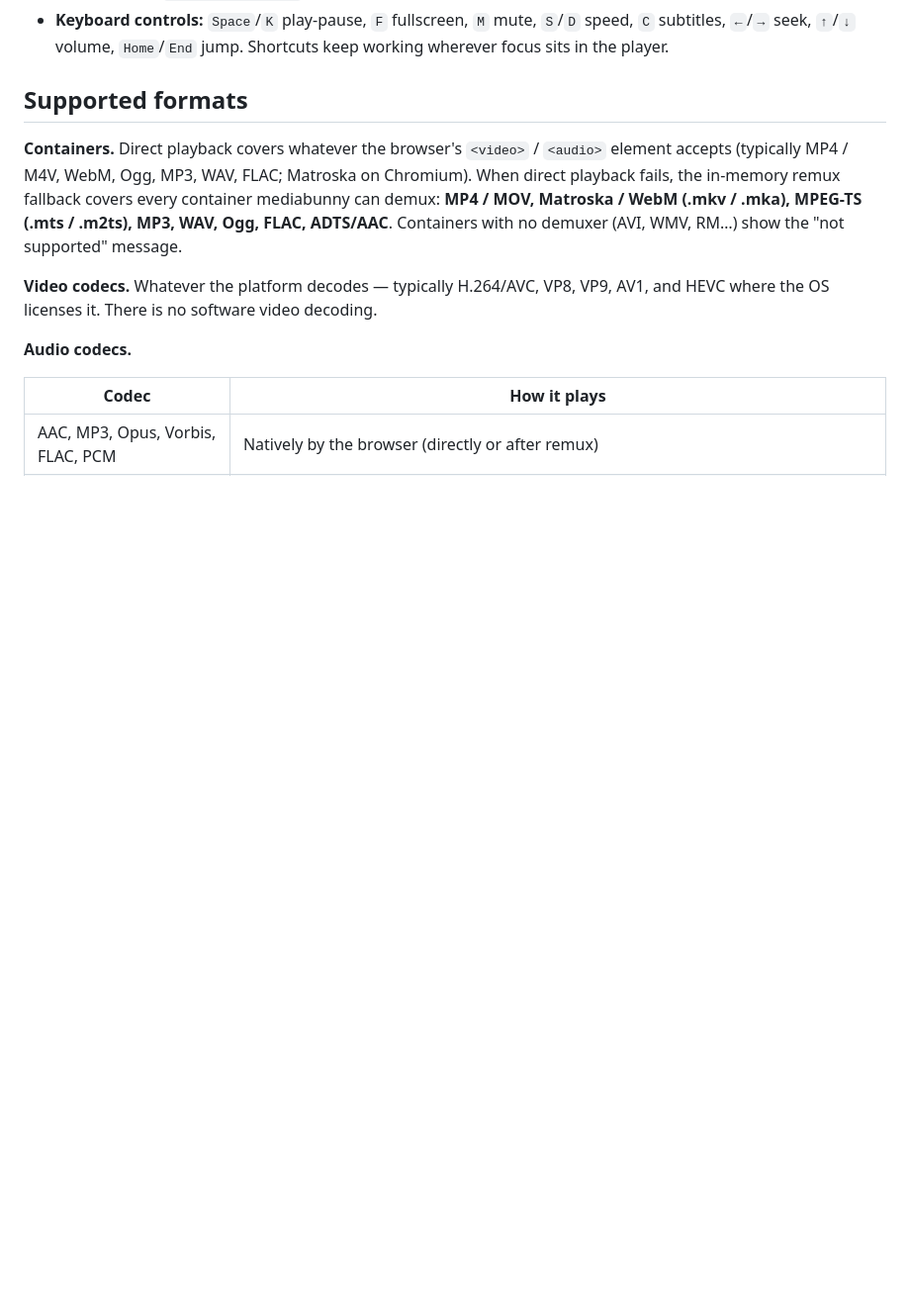
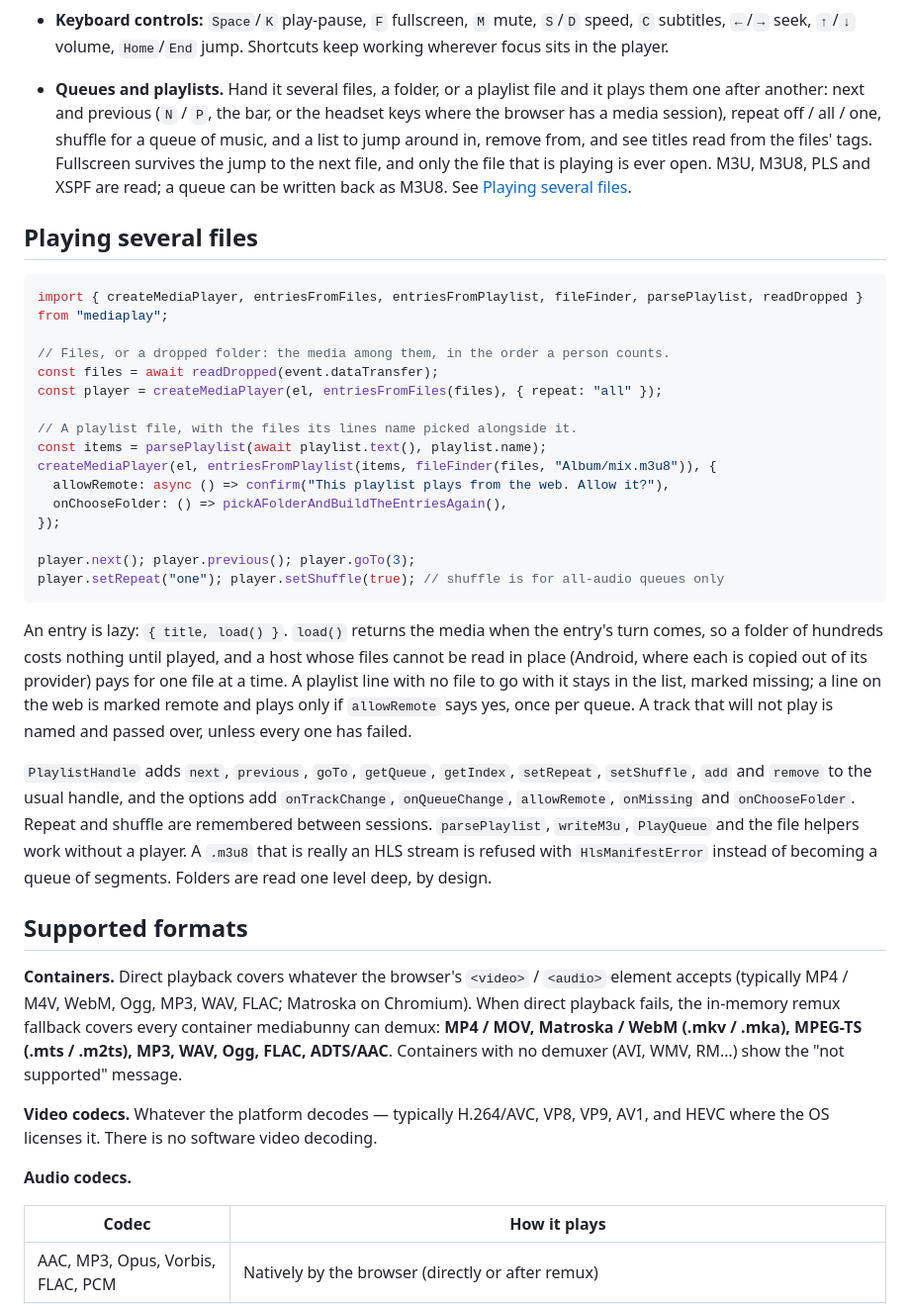
Before and after one commit to hikashop-nicolas/mediaplay, a Markdown page: README.md, the part around the change. Shown at 99% size. Drawn GitHub-style; blank space fills up the shorter version.

Commit message:
docs: document queues, playlists and the file helpers

````diff
--- a/README.md
+++ b/README.md
@@ -64,6 +64,49 @@ handle.destroy();
 - **Keyboard controls:** `Space`/`K` play-pause, `F` fullscreen, `M` mute, `S`/`D`
   speed, `C` subtitles, `←`/`→` seek, `↑`/`↓` volume, `Home`/`End` jump. Shortcuts keep
   working wherever focus sits in the player.
+
+- **Queues and playlists.** Hand it several files, a folder, or a playlist file and it plays
+  them one after another: next and previous (`N` / `P`, the bar, or the headset keys where the
+  browser has a media session), repeat off / all / one, shuffle for a queue of music, and a
+  list to jump around in, remove from, and see titles read from the files' tags. Fullscreen
+  survives the jump to the next file, and only the file that is playing is ever open.
+  M3U, M3U8, PLS and XSPF are read; a queue can be written back as M3U8. See
+  [Playing several files](#playing-several-files).
+
+## Playing several files
+
+```ts
+import { createMediaPlayer, entriesFromFiles, entriesFromPlaylist, fileFinder, parsePlaylist, readDropped } from "mediaplay";
+
+// Files, or a dropped folder: the media among them, in the order a person counts.
+const files = await readDropped(event.dataTransfer);
+const player = createMediaPlayer(el, entriesFromFiles(files), { repeat: "all" });
+
+// A playlist file, with the files its lines name picked alongside it.
+const items = parsePlaylist(await playlist.text(), playlist.name);
+createMediaPlayer(el, entriesFromPlaylist(items, fileFinder(files, "Album/mix.m3u8")), {
+  allowRemote: async () => confirm("This playlist plays from the web. Allow it?"),
+  onChooseFolder: () => pickAFolderAndBuildTheEntriesAgain(),
+});
+
+player.next(); player.previous(); player.goTo(3);
+player.setRepeat("one"); player.setShuffle(true); // shuffle is for all-audio queues only
+```
+
+An entry is lazy: `{ title, load() }`. `load()` returns the media when the entry's turn comes,
+so a folder of hundreds costs nothing until played, and a host whose files cannot be read in
+place (Android, where each is copied out of its provider) pays for one file at a time. A
+playlist line with no file to go with it stays in the list, marked missing; a line on the web
+is marked remote and plays only if `allowRemote` says yes, once per queue. A track that will
+not play is named and passed over, unless every one has failed.
+
+`PlaylistHandle` adds `next`, `previous`, `goTo`, `getQueue`, `getIndex`, `setRepeat`,
+`setShuffle`, `add` and `remove` to the usual handle, and the options add `onTrackChange`,
+`onQueueChange`, `allowRemote`, `onMissing` and `onChooseFolder`. Repeat and shuffle are
+remembered between sessions. `parsePlaylist`, `writeM3u`, `PlayQueue` and the file helpers
+work without a player. A `.m3u8` that is really an HLS stream is refused with
+`HlsManifestError` instead of becoming a queue of segments. Folders are read one level deep,
+by design.
 
 ## Supported formats
 
````
